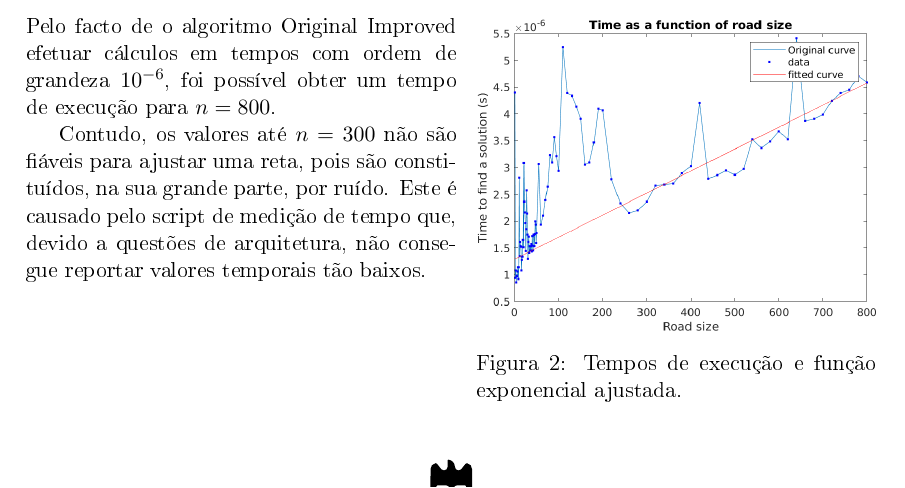
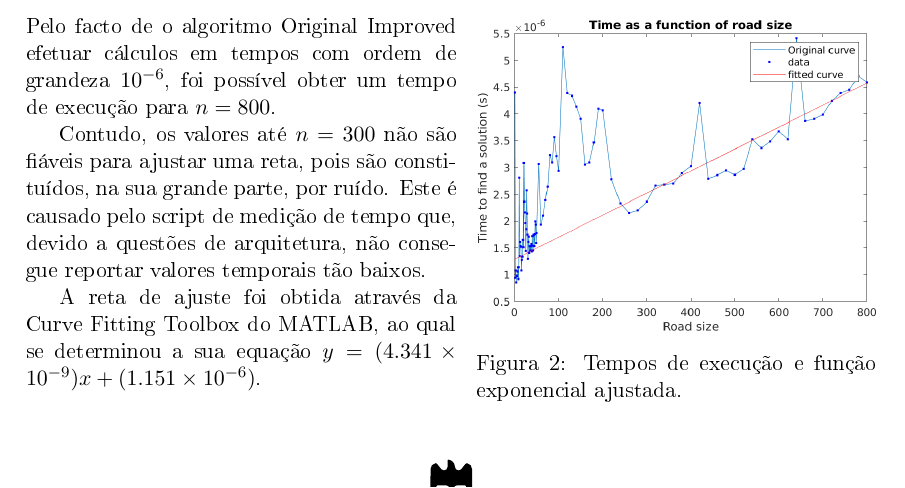
Before and after one commit to jtcat/speed_run, a LaTeX document (doc/relatorio.tex): part of page 5 of 9, cut so that both start at the same text. The pictures show the PDF file doc/relatorio.pdf that the author committed with the source.

Commit message:
Add sol2 fitted equation

```diff
--- a/doc/relatorio.tex
+++ b/doc/relatorio.tex
@@ -214,6 +214,9 @@ Contudo, os valores até \begin{math}n = 300\end{math} não são fiáveis para a
 pois são constituídos, na sua grande parte, por ruído.
 Este é causado pelo script de medição de tempo que, devido a questões de arquitetura,
 não consegue reportar valores temporais tão baixos.
+
+A reta de ajuste foi obtida através da Curve Fitting Toolbox do MATLAB, ao qual se determinou
+a sua equação \begin{math}y=(\num{4.341e-09})x+(\num{1.151e-06})\end{math}.
 \pagebreak
 
 \section{Código}
```
Also changed, not shown: doc/relatorio.pdf, doc/relatorio.tex (2 more changed lines).
